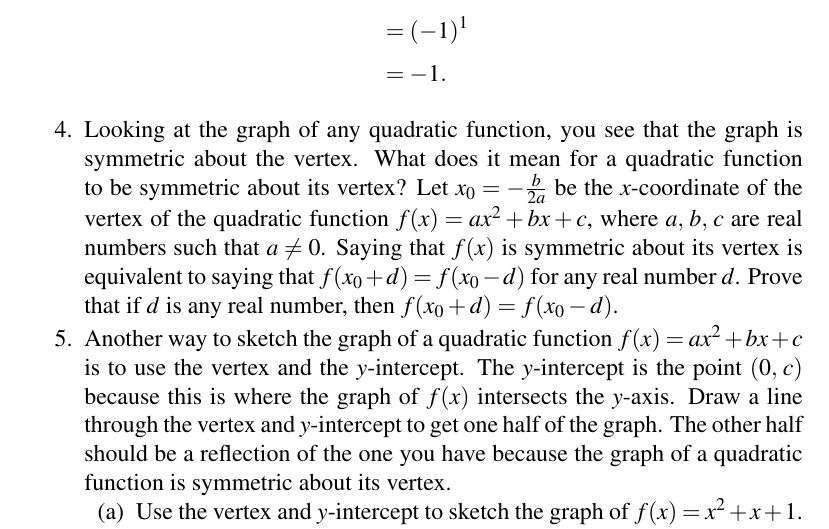
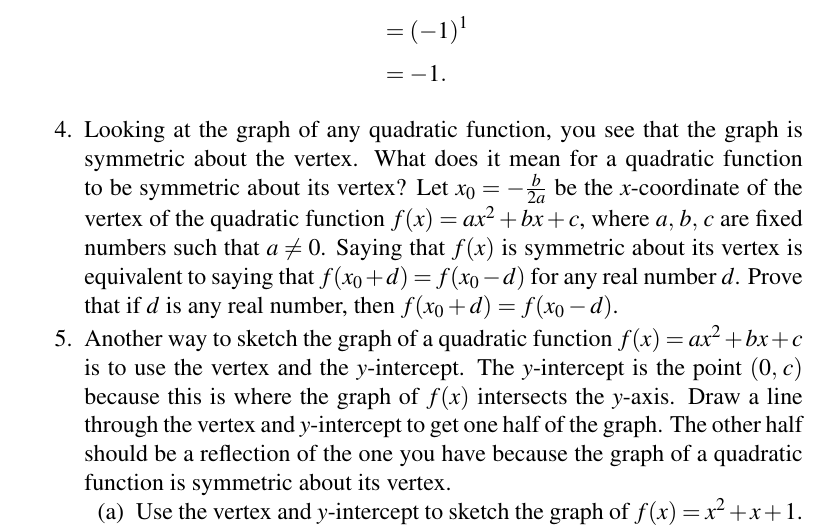
Before and after one commit to mvngu/hsnote, a LaTeX document (07_quadratic-graph.tex): part of page 11 of 11, cut so that both start at the same text. Compiled offline with pdfLaTeX.

Commit message:
A typo fix.

```diff
--- a/07_quadratic-graph.tex
+++ b/07_quadratic-graph.tex
@@ -1494,7 +1494,7 @@ expression $(-1)^2$ before you take its square root.
   quadratic function to be symmetric about its vertex?  Let
   $x_0 = -\frac{b}{2a}$ be the $x$-coordinate of the vertex of the
   quadratic function $f(x) = ax^2 + bx + c$, where $\triple{a}{b}{c}$
-  are real numbers such that $a \neq 0$.  Saying that $f(x)$ is
+  are fixed numbers such that $a \neq 0$.  Saying that $f(x)$ is
   symmetric about its vertex is equivalent to saying that
   $f(x_0 + d) = f(x_0 - d)$ for any real number $d$.  Prove that if
   $d$ is any real number, then $f(x_0 + d) = f(x_0 - d)$.
```
